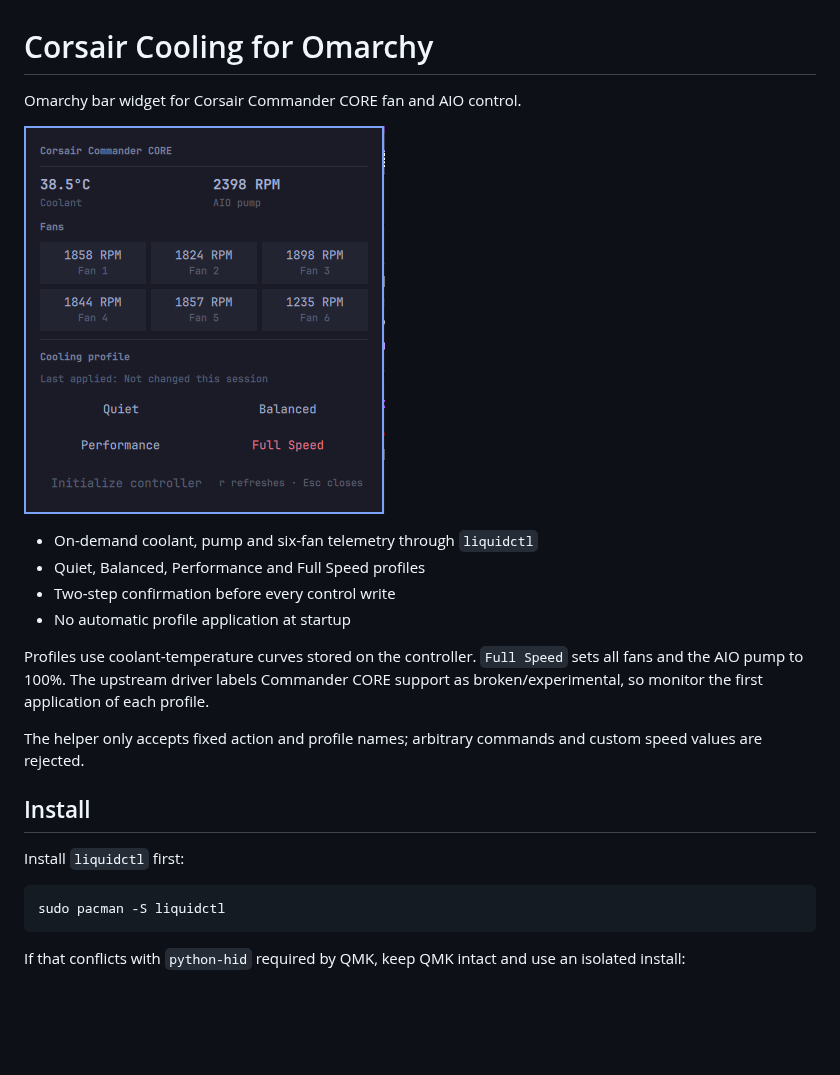
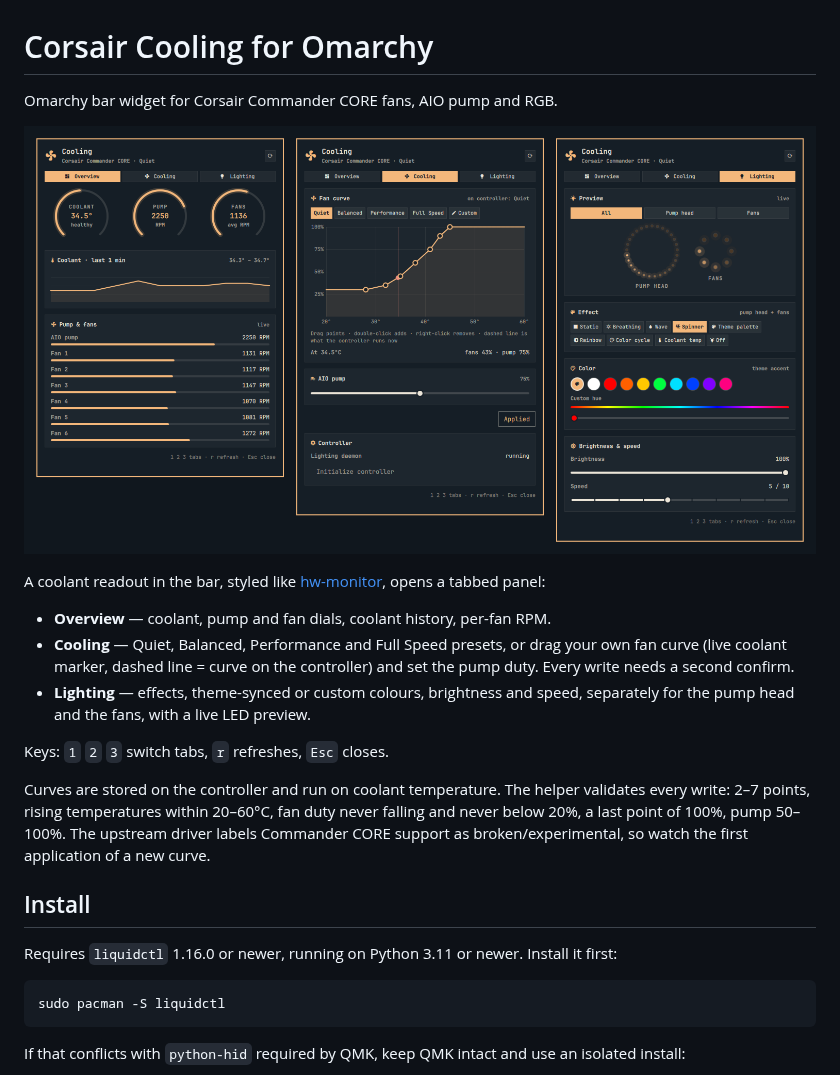
Before and after one commit to matteodevenuto/omarchy-corsair-cooling, a Markdown page: README.md, the part around one of its changes. GitHub-like rendering; pictures changed too: preview.png; blank space fills up the shorter version.

````diff
--- a/README.md
+++ b/README.md
@@ -1,4 +1,4 @@
 # Corsair Cooling for Omarchy
 
-Omarchy bar widget for Corsair Commander CORE fan and AIO control.
+Omarchy bar widget for Corsair Commander CORE fans, AIO pump and RGB.
 
@@ -6,19 +6,27 @@ Omarchy bar widget for Corsair Commander CORE fan and AIO control.
 
-- On-demand coolant, pump and six-fan telemetry through `liquidctl`
-- Quiet, Balanced, Performance and Full Speed profiles
-- Two-step confirmation before every control write
-- No automatic profile application at startup
+A coolant readout in the bar, styled like
+[hw-monitor](https://github.com/meviusisback/omarchy-hw-monitor), opens a
+tabbed panel:
 
-Profiles use coolant-temperature curves stored on the controller. `Full Speed`
-sets all fans and the AIO pump to 100%. The upstream driver labels Commander CORE
-support as broken/experimental, so monitor the first application of each profile.
+- **Overview** — coolant, pump and fan dials, coolant history, per-fan RPM.
+- **Cooling** — Quiet, Balanced, Performance and Full Speed presets, or drag
+  your own fan curve (live coolant marker, dashed line = curve on the
+  controller) and set the pump duty. Every write needs a second confirm.
+- **Lighting** — effects, theme-synced or custom colours, brightness and speed,
+  separately for the pump head and the fans, with a live LED preview.
 
-The helper only accepts fixed action and profile names; arbitrary commands and
-custom speed values are rejected.
+Keys: `1` `2` `3` switch tabs, `r` refreshes, `Esc` closes.
+
+Curves are stored on the controller and run on coolant temperature. The helper
+validates every write: 2–7 points, rising temperatures within 20–60°C, fan duty
+never falling and never below 20%, a last point of 100%, pump 50–100%. The
+upstream driver labels Commander CORE support as broken/experimental, so watch
+the first application of a new curve.
 
 ## Install
 
-Install `liquidctl` first:
+Requires `liquidctl` 1.16.0 or newer, running on Python 3.11 or newer.
+Install it first:
 
 ```bash
 sudo pacman -S liquidctl
````
Also changed, not shown: other parts of README.md (+56 -17 lines), 10 other files.
